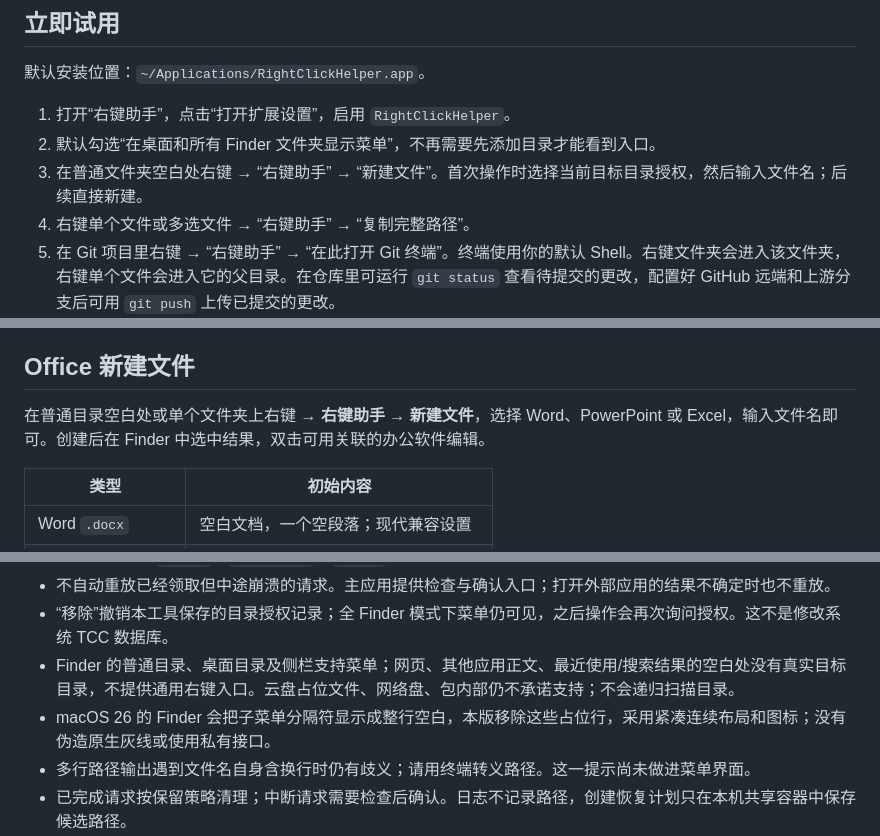
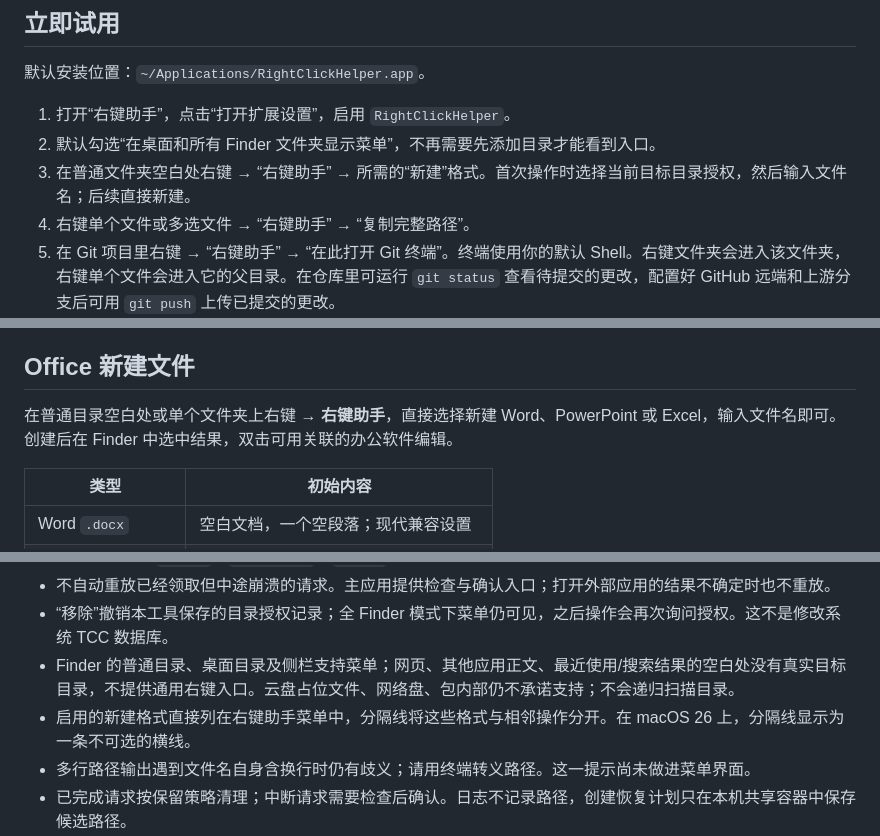
Before and after one commit to WRtidE/RightClickHelper, a Markdown page: docs/USER-GUIDE.md, 3 parts joined by grey strips. Rendered like a GitHub page.

```diff
--- a/docs/USER-GUIDE.md
+++ b/docs/USER-GUIDE.md
@@ -8,7 +8,7 @@
 
 1. 打开“右键助手”，点击“打开扩展设置”，启用 `RightClickHelper`。
 2. 默认勾选“在桌面和所有 Finder 文件夹显示菜单”，不再需要先添加目录才能看到入口。
-3. 在普通文件夹空白处右键 → “右键助手” → “新建文件”。首次操作时选择当前目标目录授权，然后输入文件名；后续直接新建。
+3. 在普通文件夹空白处右键 → “右键助手” → 所需的“新建”格式。首次操作时选择当前目标目录授权，然后输入文件名；后续直接新建。
 4. 右键单个文件或多选文件 → “右键助手” → “复制完整路径”。
 5. 在 Git 项目里右键 → “右键助手” → “在此打开 Git 终端”。终端使用你的默认 Shell。右键文件夹会进入该文件夹，右键单个文件会进入它的父目录。在仓库里可运行 `git status` 查看待提交的更改，配置好 GitHub 远端和上游分支后可用 `git push` 上传已提交的更改。
 
@@ -99,7 +99,7 @@ SIGNING_TEAM=YOURTEAMID bash scripts/configure-signing.sh
 
 ## Office 新建文件
 
-在普通目录空白处或单个文件夹上右键 → **右键助手 → 新建文件**，选择 Word、PowerPoint 或 Excel，输入文件名即可。创建后在 Finder 中选中结果，双击可用关联的办公软件编辑。
+在普通目录空白处或单个文件夹上右键 → **右键助手**，直接选择新建 Word、PowerPoint 或 Excel，输入文件名即可。创建后在 Finder 中选中结果，双击可用关联的办公软件编辑。
 
 | 类型 | 初始内容 |
 | --- | --- |
@@ -151,7 +151,7 @@ SIGNING_TEAM=YOURTEAMID bash scripts/configure-signing.sh
 - 不自动重放已经领取但中途崩溃的请求。主应用提供检查与确认入口；打开外部应用的结果不确定时也不重放。
 - “移除”撤销本工具保存的目录授权记录；全 Finder 模式下菜单仍可见，之后操作会再次询问授权。这不是修改系统 TCC 数据库。
 - Finder 的普通目录、桌面目录及侧栏支持菜单；网页、其他应用正文、最近使用/搜索结果的空白处没有真实目标目录，不提供通用右键入口。云盘占位文件、网络盘、包内部仍不承诺支持；不会递归扫描目录。
-- macOS 26 的 Finder 会把子菜单分隔符显示成整行空白，本版移除这些占位行，采用紧凑连续布局和图标；没有伪造原生灰线或使用私有接口。
+- 启用的新建格式直接列在右键助手菜单中，分隔线将这些格式与相邻操作分开。在 macOS 26 上，分隔线显示为一条不可选的横线。
 - 多行路径输出遇到文件名自身含换行时仍有歧义；请用终端转义路径。这一提示尚未做进菜单界面。
 - 已完成请求按保留策略清理；中断请求需要检查后确认。日志不记录路径，创建恢复计划只在本机共享容器中保存候选路径。
 - 右键入口采用 Finder Sync，其官方用途主要是同步相关界面扩展；本原型通过实机验证不等于未来系统兼容或 App Store 审核保证。
```
Also changed, not shown: CHANGELOG.md (+4 -0 lines), README.md (+11 -11 lines), docs/assets/finder-menu.png, docs/assets/new-file-menu.png, 4 other files.
